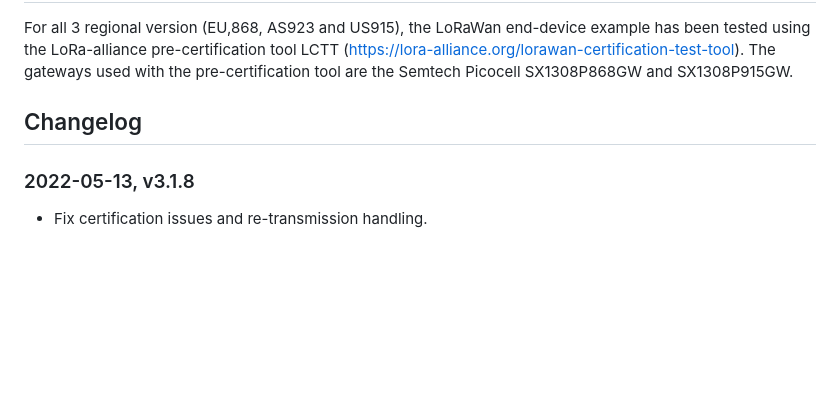
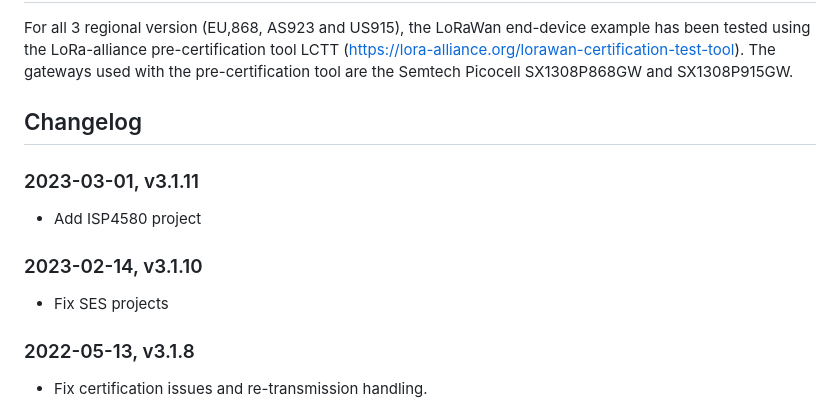
Before and after one commit to insightsip/ISP4520-examples, a Markdown page: README.md, the part around the change. GitHub-like rendering; blank space fills up the shorter version.

```diff
--- a/README.md
+++ b/README.md
@@ -45,6 +45,14 @@ The gateways used with the pre-certification tool are the Semtech Picocell SX130
 
 ## Changelog
 
+### 2023-03-01, v3.1.11
+
+- Add ISP4580 project
+
+### 2023-02-14, v3.1.10
+
+- Fix SES projects
+
 ### 2022-05-13, v3.1.8
 
 - Fix certification issues and re-transmission handling.
```
